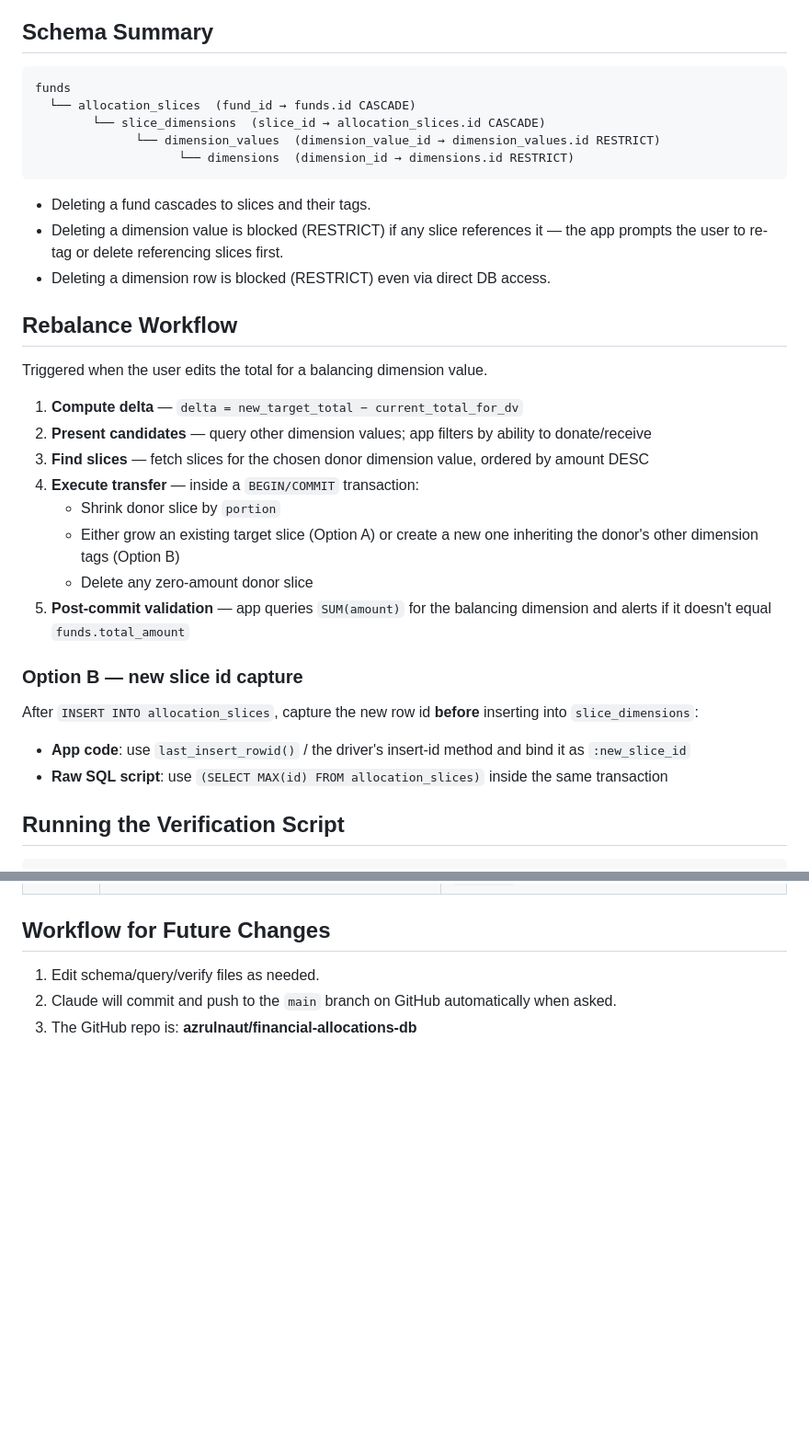
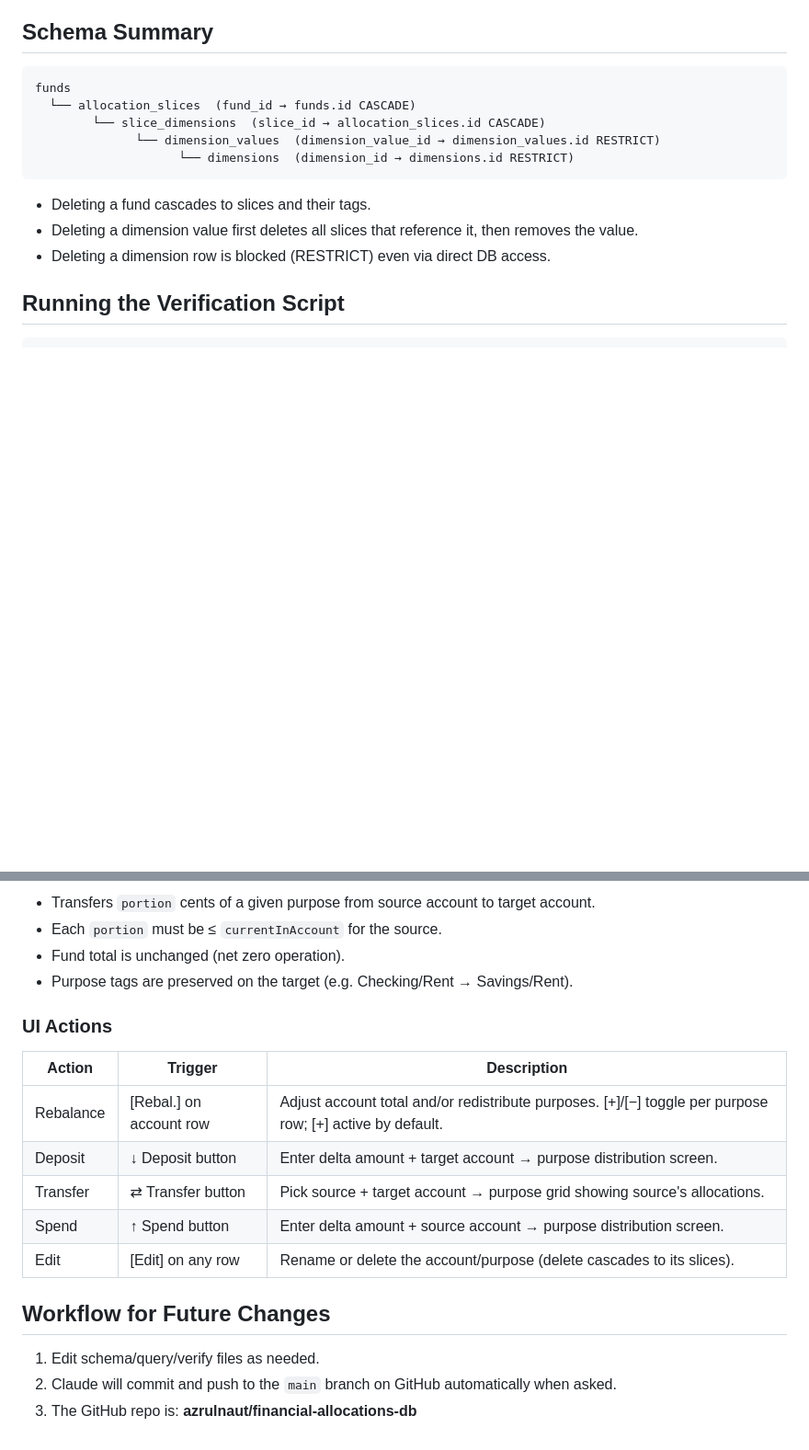
Before and after one commit to azrulnaut/Pockets-project, a Markdown page: CLAUDE.md, 2 parts joined by grey strips. Shown at 92% size. GitHub-like rendering; blank space fills up the shorter version.

````diff
--- a/CLAUDE.md
+++ b/CLAUDE.md
@@ -47,27 +47,8 @@ funds
 ```
 
 - Deleting a fund cascades to slices and their tags.
-- Deleting a dimension value is blocked (RESTRICT) if any slice references it — the app prompts the user to re-tag or delete referencing slices first.
+- Deleting a dimension value first deletes all slices that reference it, then removes the value.
 - Deleting a dimension row is blocked (RESTRICT) even via direct DB access.
-
-## Rebalance Workflow
-
-Triggered when the user edits the total for a balancing dimension value.
-
-1. **Compute delta** — `delta = new_target_total − current_total_for_dv`
-2. **Present candidates** — query other dimension values; app filters by ability to donate/receive
-3. **Find slices** — fetch slices for the chosen donor dimension value, ordered by amount DESC
-4. **Execute transfer** — inside a `BEGIN/COMMIT` transaction:
-   - Shrink donor slice by `portion`
-   - Either grow an existing target slice (Option A) or create a new one inheriting the donor's other dimension tags (Option B)
-   - Delete any zero-amount donor slice
-5. **Post-commit validation** — app queries `SUM(amount)` for the balancing dimension and alerts if it doesn't equal `funds.total_amount`
-
-### Option B — new slice id capture
-
-After `INSERT INTO allocation_slices`, capture the new row id **before** inserting into `slice_dimensions`:
-- **App code**: use `last_insert_rowid()` / the driver's insert-id method and bind it as `:new_slice_id`
-- **Raw SQL script**: use `(SELECT MAX(id) FROM allocation_slices)` inside the same transaction
 
 ## Running the Verification Script
 
@@ -115,3 +119,17 @@ node server.js     # → http://localhost:3000
+- Transfers `portion` cents of a given purpose from source account to target account.
+- Each `portion` must be ≤ `currentInAccount` for the source.
+- Fund total is unchanged (net zero operation).
+- Purpose tags are preserved on the target (e.g. Checking/Rent → Savings/Rent).
+
+### UI Actions
+
+| Action | Trigger | Description |
+|---|---|---|
+| Rebalance | [Rebal.] on account row | Adjust account total and/or redistribute purposes. [+]/[−] toggle per purpose row; [+] active by default. |
+| Deposit | ↓ Deposit button | Enter delta amount + target account → purpose distribution screen. |
+| Transfer | ⇄ Transfer button | Pick source + target account → purpose grid showing source's allocations. |
+| Spend | ↑ Spend button | Enter delta amount + source account → purpose distribution screen. |
+| Edit | [Edit] on any row | Rename or delete the account/purpose (delete cascades to its slices). |
 
 ## Workflow for Future Changes
 
````
Also changed, not shown: other parts of CLAUDE.md (+28 -5 lines).
